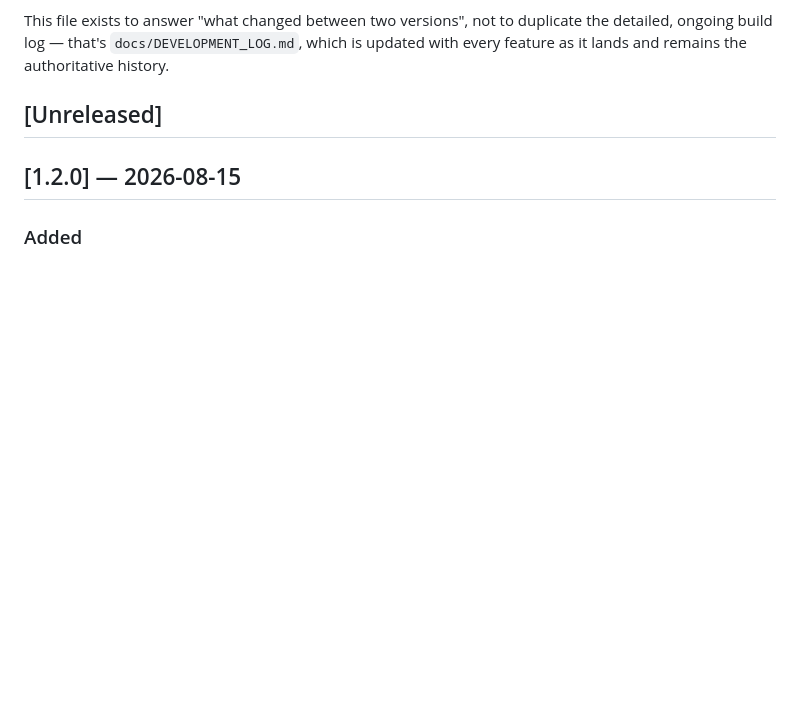
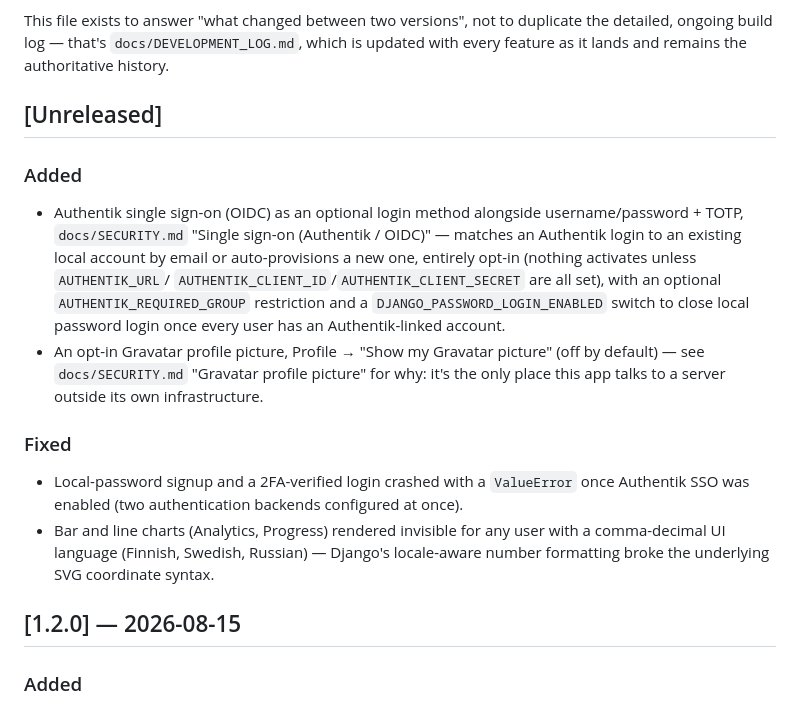
Before and after one commit to JonneSaloranta/ironstack, a Markdown page: CHANGELOG.md, the part around the change. GitHub-like rendering; blank space fills up the shorter version.

Commit message:
docs: update CHANGELOG.md for Authentik SSO, Gravatar, and this session's fixes
The Authentik SSO commits (943086f, 47924f3) landed without a
CHANGELOG.md entry, breaking this project's usual per-feature-commit
convention. Backfilling it here, alongside entries for the Gravatar
profile picture and the two bugs found and fixed while preparing this
branch for a release.

Co-Authored-By: Claude Sonnet 5 <noreply@anthropic.com>

```diff
--- a/CHANGELOG.md
+++ b/CHANGELOG.md
@@ -13,6 +13,30 @@ duplicate the detailed, ongoing build log — that's
 lands and remains the authoritative history.
 
 ## [Unreleased]
+
+### Added
+- Authentik single sign-on (OIDC) as an optional login method
+  alongside username/password + TOTP, `docs/SECURITY.md` "Single
+  sign-on (Authentik / OIDC)" — matches an Authentik login to an
+  existing local account by email or auto-provisions a new one,
+  entirely opt-in (nothing activates unless `AUTHENTIK_URL`/
+  `AUTHENTIK_CLIENT_ID`/`AUTHENTIK_CLIENT_SECRET` are all set), with
+  an optional `AUTHENTIK_REQUIRED_GROUP` restriction and a
+  `DJANGO_PASSWORD_LOGIN_ENABLED` switch to close local password
+  login once every user has an Authentik-linked account.
+- An opt-in Gravatar profile picture, Profile → "Show my Gravatar
+  picture" (off by default) — see `docs/SECURITY.md` "Gravatar
+  profile picture" for why: it's the only place this app talks to a
+  server outside its own infrastructure.
+
+### Fixed
+- Local-password signup and a 2FA-verified login crashed with a
+  `ValueError` once Authentik SSO was enabled (two authentication
+  backends configured at once).
+- Bar and line charts (Analytics, Progress) rendered invisible for
+  any user with a comma-decimal UI language (Finnish, Swedish,
+  Russian) — Django's locale-aware number formatting broke the
+  underlying SVG coordinate syntax.
 
 ## [1.2.0] — 2026-08-15
 
```
